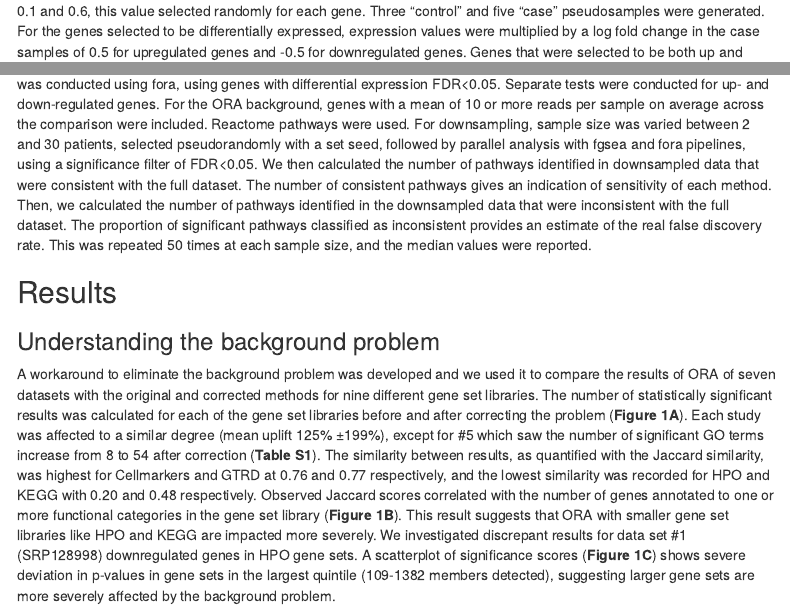
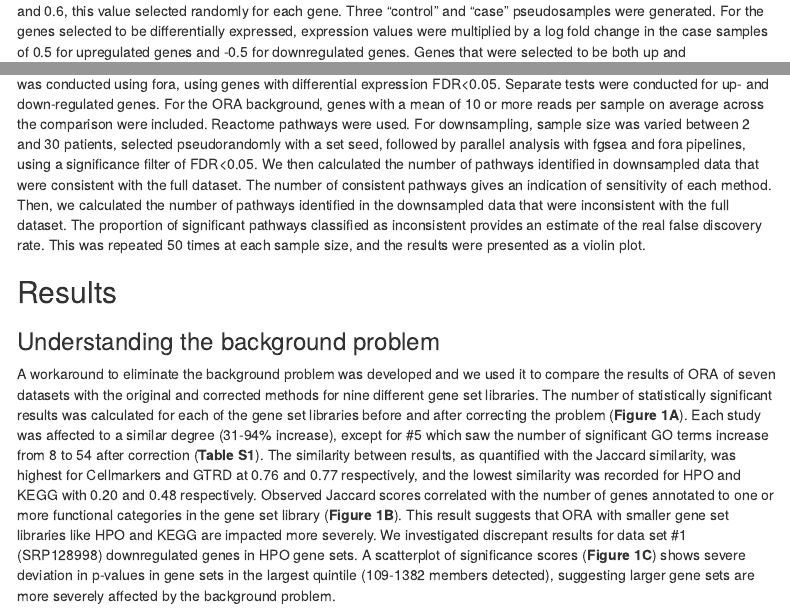
Before and after one commit to markziemann/background, an R Markdown document (manuscript/manuscript.Rmd): the page in a window 1100 px wide, from 3760 px down, and a second part further down, joined at a grey line. Rendered offline with R 4.5, knitr and Pandoc, with nearby package versions; a font, style sheet, LaTeX package, included part or bibliography that could not be used is replaced or left out; menus at the side of the page are left out.

Commit message:
more corrections

```diff
--- a/manuscript/manuscript.Rmd
+++ b/manuscript/manuscript.Rmd
@@ -239,5 +239,3 @@ differentially expressed, with equal numbers of up- and down-regulated pathways.
 Pseudosamples were generated by first downsampling the counts using the `thincounts`
 function of the `edgeR` package v4.2.0 [@Robinson2010-eb] to 20M reads, followed by the
 addition of some extra variation drawn from a normal distribution with mean of 1 and
-standard deviation varying between 0.1 and 0.6, this value selected randomly for each gene.
-Three "control" and five "case" pseudosamples were generated.
@@ -244,3 +243,4 @@ Three "control" and five "case" pseudosamples were generated.
+Three "control" and "case" pseudosamples were generated.
 For the genes selected to be differentially expressed, expression values were multiplied by a
 log fold change in the case samples of 0.5 for upregulated genes and -0.5 for downregulated
 genes.
@@ -289,7 +289,7 @@ Then, we calculated the number of pathways identified in the downsampled data th
 full dataset.
 The proportion of significant pathways classified as inconsistent provides an estimate of the real false
 discovery rate.
-This was repeated 50 times at each sample size, and the median values were reported.
+This was repeated 50 times at each sample size, and the results were presented as a violin plot.
 
 ## Results
 
@@ -300,7 +300,7 @@ results of ORA of seven datasets with the original and corrected methods for nin
 gene set libraries.
 The number of statistically significant results was calculated for each of the gene set
 libraries before and after correcting the problem (**Figure 1A**).
-Each study was affected to a similar degree (mean uplift 125% ±199%), except for #5 which saw the number of
+Each study was affected to a similar degree (31-94% increase), except for #5 which saw the number of
 significant GO terms increase from 8 to 54 after correction (**Table S1**).
 The similarity between results, as quantified with the Jaccard similarity, was highest for
 Cellmarkers and GTRD at 0.76 and 0.77 respectively, and the lowest similarity was recorded for
```
Also changed, not shown: manuscript/manuscript.Rmd (5 more changed lines).
